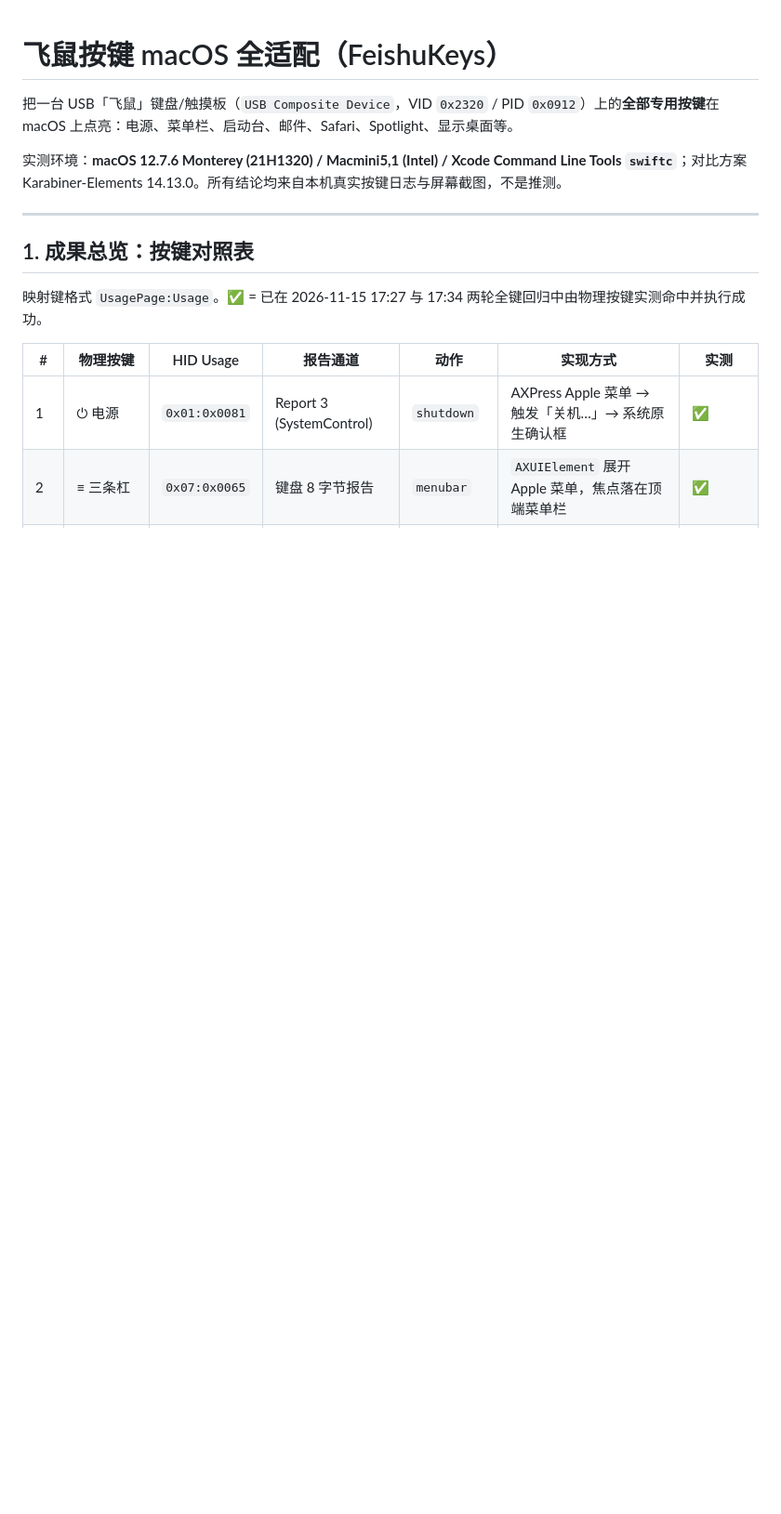
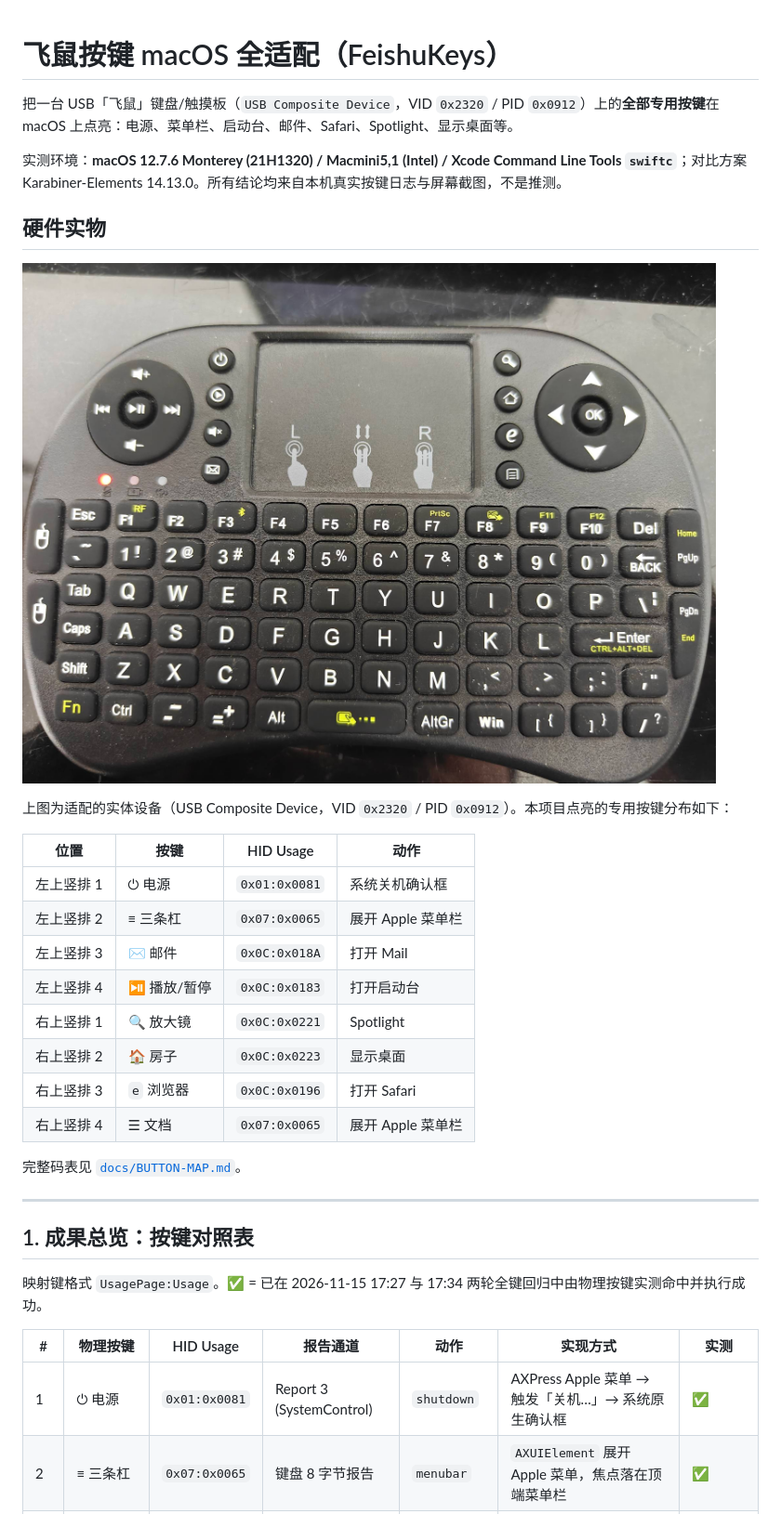
Before and after one commit to huanyingbeyond-ux/feishu-keys-macos, a Markdown page: README.md, the part around one of its changes. Shown at 93% size. GitHub-like rendering; pictures changed too: docs/images/feishu-keyboard-top.jpg (added); blank space fills up the shorter version.

Commit message:
docs: 添加设备实物照片并在 README 中标注按键位置

```diff
--- a/README.md
+++ b/README.md
@@ -3,6 +3,25 @@
 把一台 USB「飞鼠」键盘/触摸板（`USB Composite Device`，VID `0x2320` / PID `0x0912`）上的**全部专用按键**在 macOS 上点亮：电源、菜单栏、启动台、邮件、Safari、Spotlight、显示桌面等。
 
 实测环境：**macOS 12.7.6 Monterey (21H1320) / Macmini5,1 (Intel) / Xcode Command Line Tools `swiftc`**；对比方案 Karabiner-Elements 14.13.0。所有结论均来自本机真实按键日志与屏幕截图，不是推测。
+
+## 硬件实物
+
+![飞鼠键盘/触摸板正面](docs/images/feishu-keyboard-top.jpg)
+
+上图为适配的实体设备（USB Composite Device，VID `0x2320` / PID `0x0912`）。本项目点亮的专用按键分布如下：
+
+| 位置 | 按键 | HID Usage | 动作 |
+|---|---|---|---|
+| 左上竖排 1 | ⏻ 电源 | `0x01:0x0081` | 系统关机确认框 |
+| 左上竖排 2 | ≡ 三条杠 | `0x07:0x0065` | 展开 Apple 菜单栏 |
+| 左上竖排 3 | ✉ 邮件 | `0x0C:0x018A` | 打开 Mail |
+| 左上竖排 4 | ⏯ 播放/暂停 | `0x0C:0x0183` | 打开启动台 |
+| 右上竖排 1 | 🔍 放大镜 | `0x0C:0x0221` | Spotlight |
+| 右上竖排 2 | 🏠 房子 | `0x0C:0x0223` | 显示桌面 |
+| 右上竖排 3 | `e` 浏览器 | `0x0C:0x0196` | 打开 Safari |
+| 右上竖排 4 | ☰ 文档 | `0x07:0x0065` | 展开 Apple 菜单栏 |
+
+完整码表见 [`docs/BUTTON-MAP.md`](docs/BUTTON-MAP.md)。
 
 ---
 
```
Also changed, not shown: other parts of README.md (+5 -1 lines).
